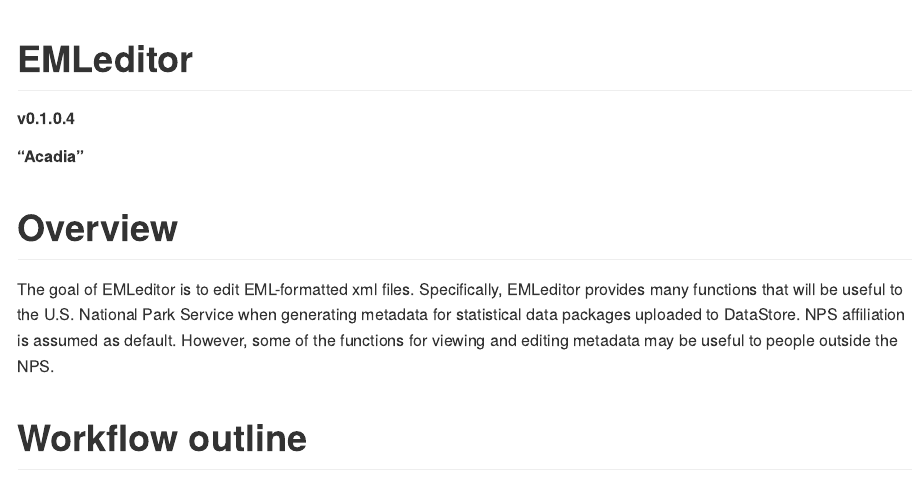
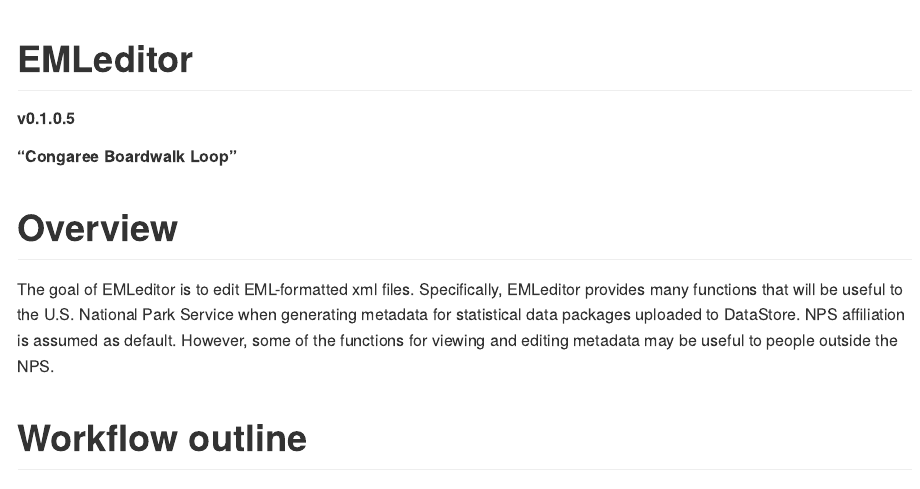
Before and after one commit to nationalparkservice/EMLeditor, an R Markdown document (README.Rmd): the page in a window 1100 px wide, from its top. The pictures show the output file README.md that the author committed with the source, drawn offline in the style of GitHub; badge pictures from the web are left out.

Commit message:
Update to V 0.1.0.5

```diff
--- a/README.Rmd
+++ b/README.Rmd
@@ -22,8 +22,8 @@
 
 
 # EMLeditor
-##### v0.1.0.4
-##### "Acadia"
+##### v0.1.0.5
+##### "Congaree Boardwalk Loop"
 
 <!-- badges: start -->
 <!-- badges: end -->
```
Also changed, not shown: NEWS.md (+1 -1 lines), README.md, 1 other file.
